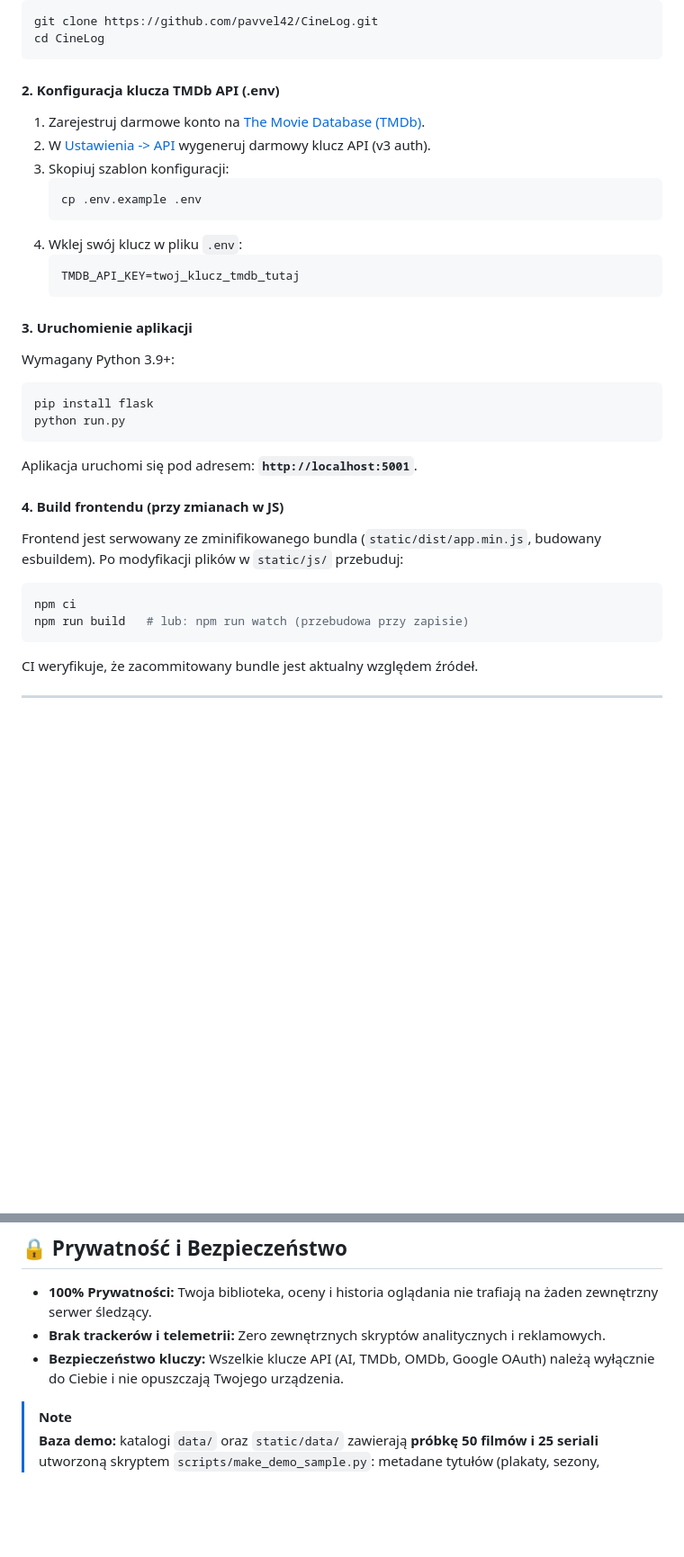
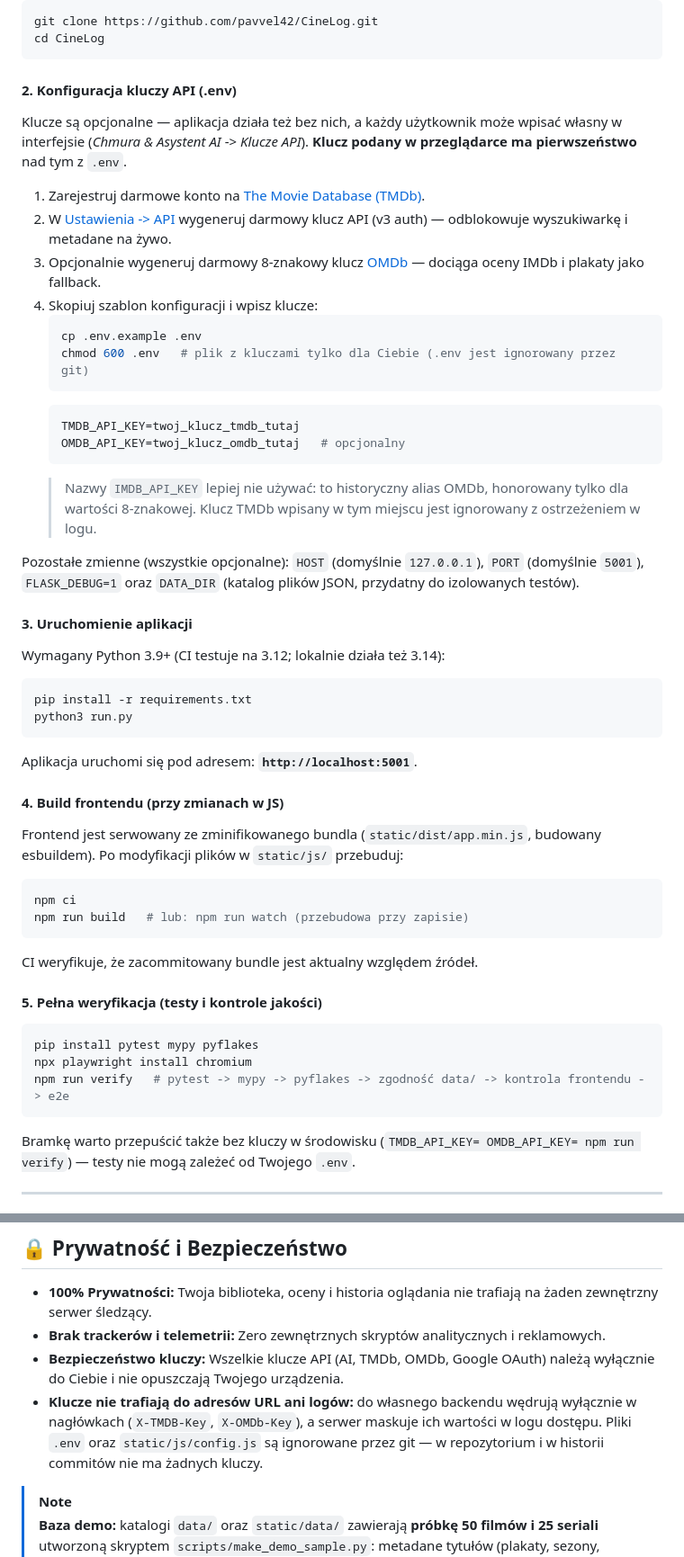
Before and after one commit to pavvel42/CineLog, a Markdown page: README.md, 2 parts joined by grey strips. Shown at 90% size. GitHub-like rendering; blank space fills up the shorter version.

Commit message:
docs(readme): tryby biblioteki, klucze OMDb/BYOK, bramka npm run verify i badge CI
- sekcja kluczy: OMDB_API_KEY, chmod 600, ostrzezenie o aliasie IMDB_API_KEY,
  pierwszenstwo klucza z przegladarki nad serwerowym
- HOST/PORT/FLASK_DEBUG/DATA_DIR udokumentowane
- nowa sekcja 'Tryby biblioteki' (klient / serwer Flask / demo): osobne bazy,
  kopia przed nadpisaniem + przywracanie, autozapis Drive tylko w trybie klienta
- 'npm run verify' jako jedna bramka lokalna + instalacja narzedzi testowych
- badge CI, Python: CI 3.12 / lokalnie 3.14

````diff
--- a/README.md
+++ b/README.md
@@ -68,23 +69,29 @@ git clone https://github.com/pavvel42/CineLog.git
 cd CineLog
 ```
 
-#### 2. Konfiguracja klucza TMDb API (.env)
+#### 2. Konfiguracja kluczy API (.env)
+Klucze są opcjonalne — aplikacja działa też bez nich, a każdy użytkownik może wpisać własny w interfejsie (*Chmura & Asystent AI* -> *Klucze API*). **Klucz podany w przeglądarce ma pierwszeństwo** nad tym z `.env`.
 1. Zarejestruj darmowe konto na [The Movie Database (TMDb)](https://www.themoviedb.org/).
-2. W [Ustawienia -> API](https://www.themoviedb.org/settings/api) wygeneruj darmowy klucz API (v3 auth).
-3. Skopiuj szablon konfiguracji:
+2. W [Ustawienia -> API](https://www.themoviedb.org/settings/api) wygeneruj darmowy klucz API (v3 auth) — odblokowuje wyszukiwarkę i metadane na żywo.
+3. Opcjonalnie wygeneruj darmowy 8-znakowy klucz [OMDb](https://www.omdbapi.com/apikey.aspx) — dociąga oceny IMDb i plakaty jako fallback.
+4. Skopiuj szablon konfiguracji i wpisz klucze:
    ```bash
    cp .env.example .env
+   chmod 600 .env   # plik z kluczami tylko dla Ciebie (.env jest ignorowany przez git)
    ```
-4. Wklej swój klucz w pliku `.env`:
    ```env
    TMDB_API_KEY=twoj_klucz_tmdb_tutaj
+   OMDB_API_KEY=twoj_klucz_omdb_tutaj   # opcjonalny
    ```
+   > Nazwy `IMDB_API_KEY` lepiej nie używać: to historyczny alias OMDb, honorowany tylko dla wartości 8-znakowej. Klucz TMDb wpisany w tym miejscu jest ignorowany z ostrzeżeniem w logu.
+
+Pozostałe zmienne (wszystkie opcjonalne): `HOST` (domyślnie `127.0.0.1`), `PORT` (domyślnie `5001`), `FLASK_DEBUG=1` oraz `DATA_DIR` (katalog plików JSON, przydatny do izolowanych testów).
 
 #### 3. Uruchomienie aplikacji
-Wymagany Python 3.9+:
+Wymagany Python 3.9+ (CI testuje na 3.12; lokalnie działa też 3.14):
 ```bash
-pip install flask
-python run.py
+pip install -r requirements.txt
+python3 run.py
 ```
 Aplikacja uruchomi się pod adresem: **`http://localhost:5001`**.
 
@@ -95,6 +102,14 @@ npm ci
 npm run build   # lub: npm run watch (przebudowa przy zapisie)
 ```
 CI weryfikuje, że zacommitowany bundle jest aktualny względem źródeł.
+
+#### 5. Pełna weryfikacja (testy i kontrole jakości)
+```bash
+pip install pytest mypy pyflakes
+npx playwright install chromium
+npm run verify   # pytest -> mypy -> pyflakes -> zgodność data/ -> kontrola frontendu -> e2e
+```
+Bramkę warto przepuścić także bez kluczy w środowisku (`TMDB_API_KEY= OMDB_API_KEY= npm run verify`) — testy nie mogą zależeć od Twojego `.env`.
 
 ---
 
@@ -152,6 +186,7 @@ CineLog oferuje dwa proste sposoby konfiguracji Google Drive:
 - **100% Prywatności:** Twoja biblioteka, oceny i historia oglądania nie trafiają na żaden zewnętrzny serwer śledzący.
 - **Brak trackerów i telemetrii:** Zero zewnętrznych skryptów analitycznych i reklamowych.
 - **Bezpieczeństwo kluczy:** Wszelkie klucze API (AI, TMDb, OMDb, Google OAuth) należą wyłącznie do Ciebie i nie opuszczają Twojego urządzenia.
+- **Klucze nie trafiają do adresów URL ani logów:** do własnego backendu wędrują wyłącznie w nagłówkach (`X-TMDB-Key`, `X-OMDb-Key`), a serwer maskuje ich wartości w logu dostępu. Pliki `.env` oraz `static/js/config.js` są ignorowane przez git — w repozytorium i w historii commitów nie ma żadnych kluczy.
 
 > [!NOTE]
 > **Baza demo:** katalogi `data/` oraz `static/data/` zawierają **próbkę 50 filmów i 25 seriali** utworzoną skryptem `scripts/make_demo_sample.py`: metadane tytułów (plakaty, sezony, identyfikatory TMDb) pochodzą z wcześniejszej bazy demonstracyjnej, natomiast cały behawior — oceny, statusy, daty i obejrzane odcinki — jest wygenerowany syntetycznie (deterministyczny seed). Wpisy mają nowe identyfikatory UUID i nie da się ich powiązać z żadnym rzeczywistym użytkownikiem. Twoja własna biblioteka tworzona w aplikacji pozostaje wyłącznie lokalnie na Twoim urządzeniu (lub w Twoim prywatnym Dysku Google) i nigdy nie jest nigdzie wysyłana.
````
Also changed, not shown: other parts of README.md (+20 -0 lines).
